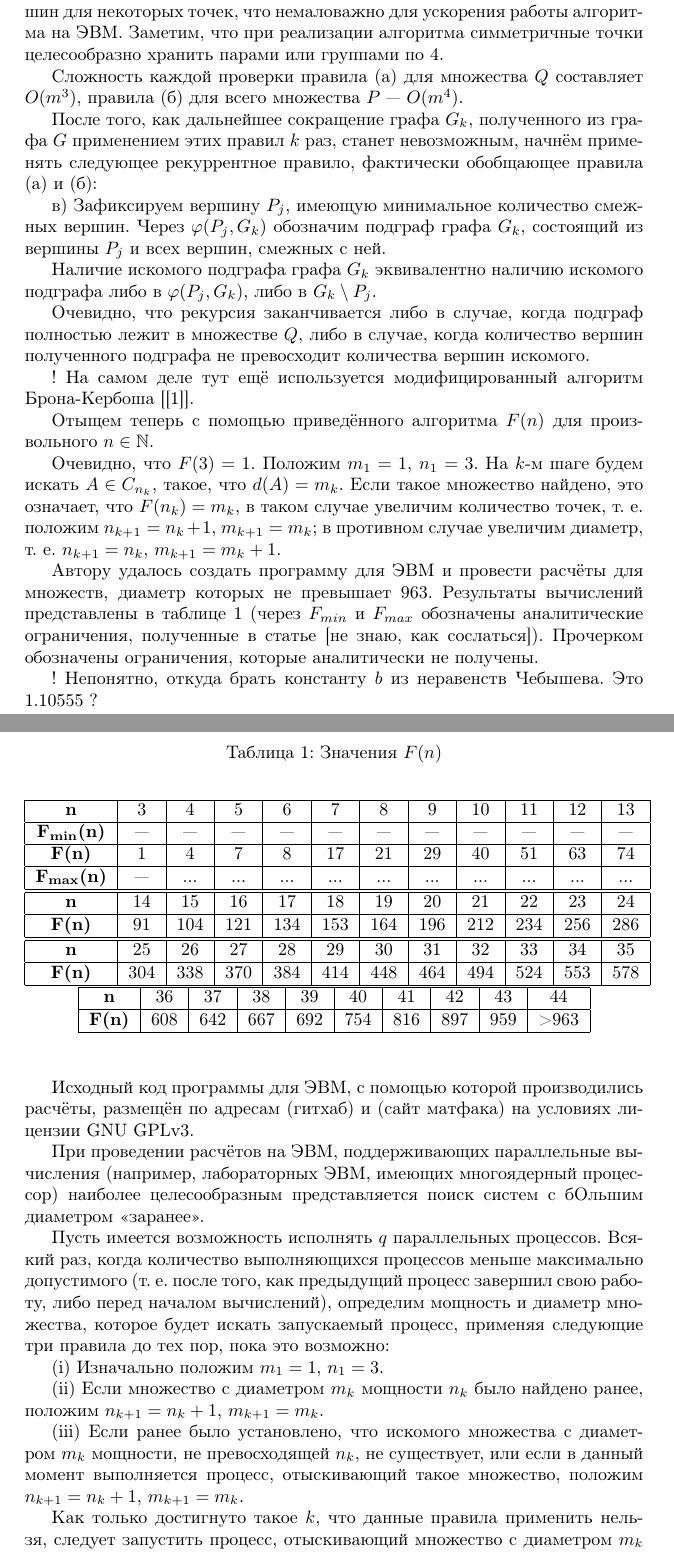
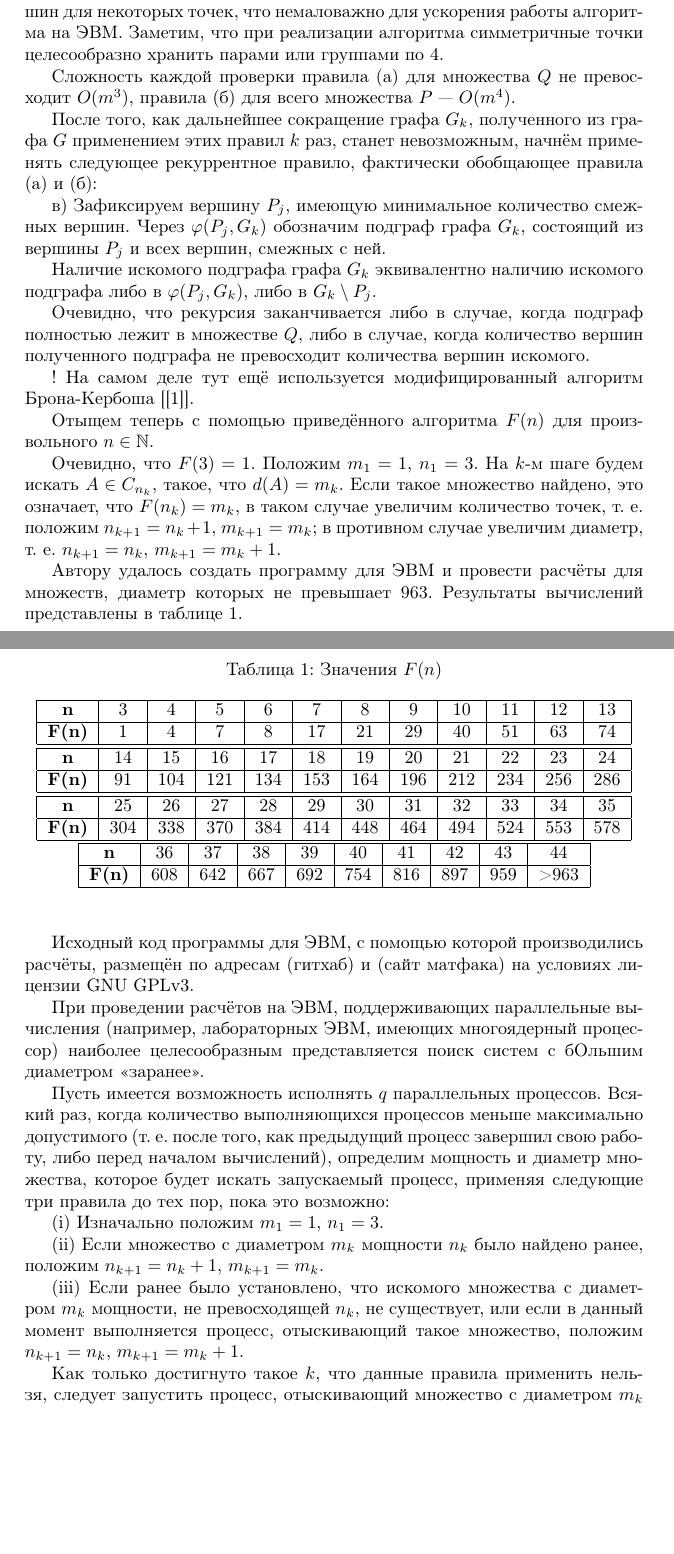
Before and after one commit to nickkolok/sct-algo, a LaTeX document (statya.tex): two parts of pages 2 and 3 of 4, joined at a grey line, cut so that both start at the same text, the shorter picture padded with empty space. Compiled offline with pdfLaTeX.

Commit message:
Мелкие правки в статью

```diff
--- a/statya.tex
+++ b/statya.tex
@@ -82,7 +82,7 @@ $S = P \setminus \left( Q \cup R\right)$,
 Использование симметрии позволяет не проводить подсчёт смежных вершин для некоторых точек, что немаловажно для ускорения работы алгоритма на ЭВМ.
 Заметим, что при реализации алгоритма симметричные точки целесообразно хранить парами или группами по 4.
 
-Сложность каждой проверки правила (а) для множества $Q$ составляет $O(m^3)$, правила (б) для всего множества $P$ --- $O(m^4)$.
+Сложность каждой проверки правила (а) для множества $Q$ не превосходит $O(m^3)$, правила (б) для всего множества $P$ --- $O(m^4)$.
 
 
 После того, как дальнейшее сокращение графа $G_k$, полученного из графа $G$ применением этих правил $k$ раз, станет невозможным, начнём применять следующее рекуррентное правило, фактически обобщающее правила (а) и (б):
@@ -112,10 +112,7 @@ $S = P \setminus \left( Q \cup R\right)$,
 
 
 Автору удалось создать программу для ЭВМ и провести расчёты для множеств, диаметр которых не превышает 963.
-Результаты вычислений представлены в таблице 1 (через $F_{min}$ и $F_{max}$ обозначены аналитические ограничения, полученные в статье [не знаю, как сослаться]).
-Прочерком обозначены ограничения, которые аналитически не получены.
-
-! Непонятно, откуда брать константу $b$ из неравенств Чебышева. Это 1.10555 ?
+Результаты вычислений представлены в таблице 1.
 
 
 \begin{table}[H]
@@ -126,11 +123,7 @@ $S = P \setminus \left( Q \cup R\right)$,
 \hline
 \textbf{n}    &  3 & 4 & 5 & 6 &  7 &  8 &  9 & 10 & 11 & 12 & 13 \\
 \hline
-\textbf{F\textsubscript{min}(n)} &  --- & --- & --- & --- & --- & --- & --- & --- & --- & --- & ---  \\
-\hline
 \textbf{F(n)} &  1 & 4 & 7 & 8 & 17 & 21 & 29 & 40 & 51 & 63 & 74  \\
-\hline
-\textbf{F\textsubscript{max}(n)} &  --- & ... & ... & ... & ... & ... & ... & ... & ... & ... & ...  \\
 \hline
 \hline
 \textbf{n}    &  14 &  15 &  16 &  17 &  18 &  19 &  20 &  21 &  22 &  23 &  24 \\
@@ -171,7 +164,7 @@ $S = P \setminus \left( Q \cup R\right)$,
 
 (iii)
 Если ранее было установлено, что искомого множества с диаметром $m_k$ мощности, не превосходящей $n_k$, не существует,
-или если в данный момент выполняется процесс, отыскивающий такое множество, положим $n_{k+1} = n_k +1$, $m_{k+1} = m_k$.
+или если в данный момент выполняется процесс, отыскивающий такое множество, положим $n_{k+1} = n_k$, $m_{k+1} = m_k+1$.
 
 Как только достигнуто такое $k$, что данные правила применить нельзя, следует запустить процесс, отыскивающий множество с диаметром $m_k$ мощности $n_k$.
 
```
Also changed, not shown: statya.tex (6 more changed lines).
